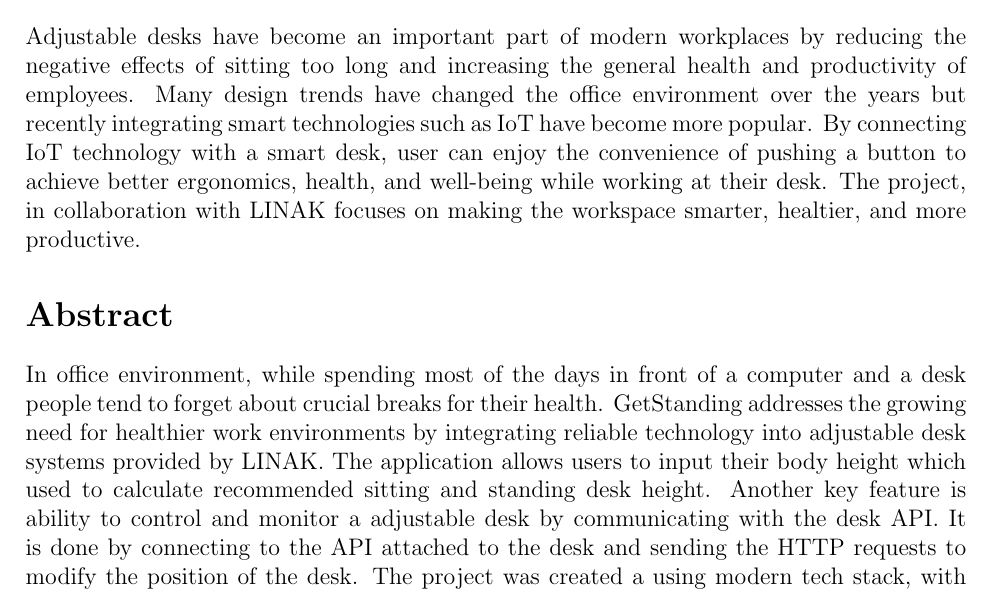
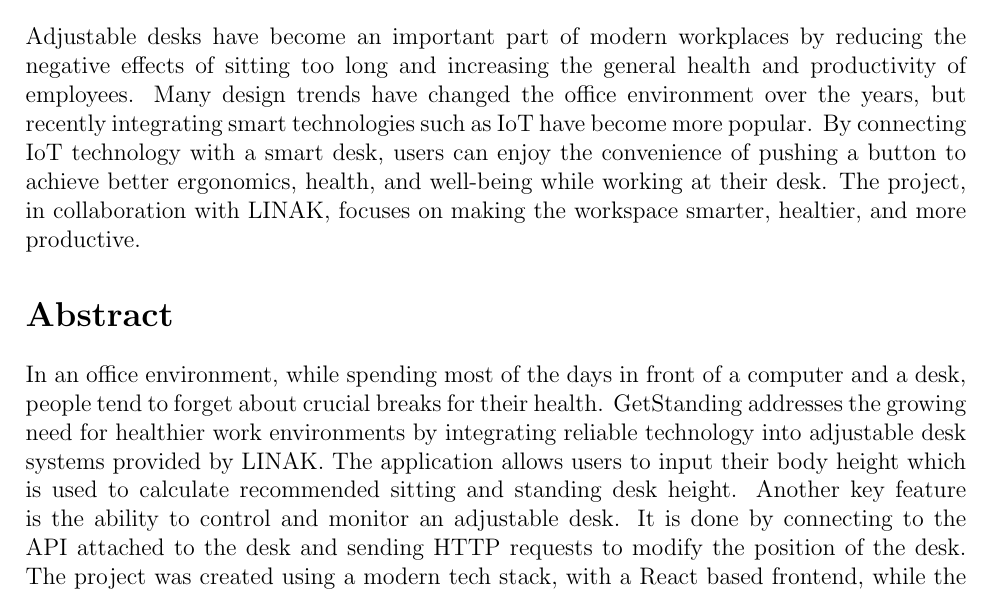
Before and after one commit to vladi245/WebFrontend-group8, a LaTeX document (Final_report.tex): part of page 2 of 28, cut so that both start at the same text. Compiled offline with pdfLaTeX.

Commit message:
fixed grammar in short history and abstract

```diff
--- a/Final_report.tex
+++ b/Final_report.tex
@@ -60,14 +60,14 @@ Azra Talum - aztal24@student.sdu.dk\\[0.5cm]
 % SHORT HISTORY
 
 \section*{Short History}
-Adjustable desks have become an important part of modern workplaces by reducing the negative effects of sitting too long and increasing the general health and productivity of employees. Many design trends have changed the office environment over the years but recently integrating smart technologies such as IoT have become more popular. By connecting IoT technology with a smart desk, user can enjoy the convenience of pushing a button to achieve better ergonomics, health, and well-being while working at their desk. The project, in collaboration with LINAK focuses on making the workspace smarter, healtier, and more productive.
+Adjustable desks have become an important part of modern workplaces by reducing the negative effects of sitting too long and increasing the general health and productivity of employees. Many design trends have changed the office environment over the years, but recently integrating smart technologies such as IoT have become more popular. By connecting IoT technology with a smart desk, users can enjoy the convenience of pushing a button to achieve better ergonomics, health, and well-being while working at their desk. The project, in collaboration with LINAK, focuses on making the workspace smarter, healtier, and more productive.
 
 % ABSTRACT
 
 \section*{Abstract}
-In office environment, while spending most of the days in front of a computer and a desk people tend to forget about crucial breaks for their health. GetStanding addresses the growing need for healthier work environments by integrating reliable technology into adjustable desk systems provided by LINAK.
-The application allows users to input their body height which used to calculate recommended sitting and standing desk height. Another key feature is ability to control and monitor a adjustable desk by communicating with the desk API.
-It is done by connecting to the API attached to the desk and sending the HTTP requests to modify the position of the desk. The project was created a using modern tech stack, with a React based frontend, while the backend was implemented using Node.js and includes the integration of a Raspberry Pi Pico board as an external edge gateway.
+In an office environment, while spending most of the days in front of a computer and a desk, people tend to forget about crucial breaks for their health. GetStanding addresses the growing need for healthier work environments by integrating reliable technology into adjustable desk systems provided by LINAK.
+The application allows users to input their body height which is used to calculate recommended sitting and standing desk height. Another key feature is the ability to control and monitor an adjustable desk.
+It is done by connecting to the API attached to the desk and sending HTTP requests to modify the position of the desk. The project was created using a modern tech stack, with a React based frontend, while the backend was implemented using Node.js and includes the integration of a Raspberry Pi Pico board as an external edge gateway.
 
 \newpage
 
```
